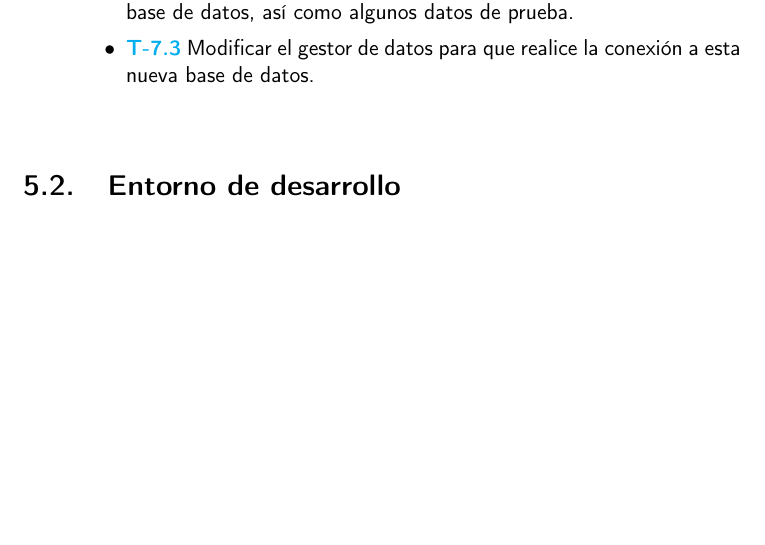
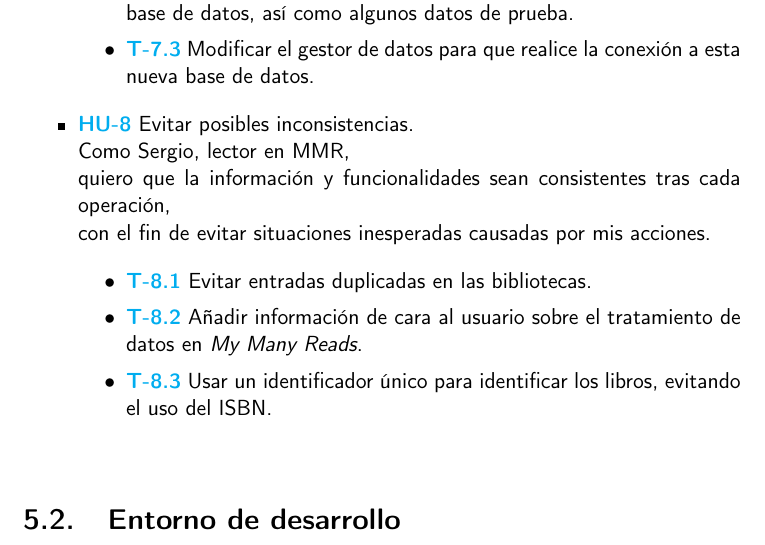
Before and after one commit to Anglepi/My-Many-Reads, a LaTeX book (docs/tex/proyecto.tex, which reads docs/tex/secciones/05_implementacion.tex): part of page 50 of 71, cut so that both start at the same text, the shorter picture padded with empty space. Compiled offline with pdfLaTeX.

Commit message:
#98 Add US and tasks to the docs

```diff
--- a/docs/tex/secciones/05_implementacion.tex
+++ b/docs/tex/secciones/05_implementacion.tex
@@ -83,6 +83,15 @@ Así mismo cabe mencionar que el primer \textit{milestone} del proyecto se exclu
         \item \href{https://github.com/Anglepi/My-Many-Reads/issues/77}{\textbf{T-7.1}} Encontrar posibles opciones y escoger la mejor de ellas.
         \item \href{https://github.com/Anglepi/My-Many-Reads/issues/78}{\textbf{T-7.2}} Crear un script que defina las estructuras de las tablas en la base de datos, así como algunos datos de prueba.
         \item \href{https://github.com/Anglepi/My-Many-Reads/issues/79}{\textbf{T-7.3}} Modificar el gestor de datos para que realice la conexión a esta nueva base de datos.
+    \end{itemize}
+    \item \href{https://github.com/Anglepi/My-Many-Reads/issues/98}{\textbf{HU-8}} Evitar posibles inconsistencias. \\
+    Como Sergio, lector en MMR, \\
+    quiero que la información y funcionalidades sean consistentes tras cada operación, \\
+    con el fin de evitar situaciones inesperadas causadas por mis acciones.
+    \begin{itemize}
+        \item \href{https://github.com/Anglepi/My-Many-Reads/issues/93}{\textbf{T-8.1}} Evitar entradas duplicadas en las bibliotecas.
+        \item \href{https://github.com/Anglepi/My-Many-Reads/issues/94}{\textbf{T-8.2}} Añadir información de cara al usuario sobre el tratamiento de datos en \textit{My Many Reads}.
+        \item \href{https://github.com/Anglepi/My-Many-Reads/issues/96}{\textbf{T-8.3}} Usar un identificador único para identificar los libros, evitando el uso del ISBN.
     \end{itemize}
 \end{itemize}
 
```
